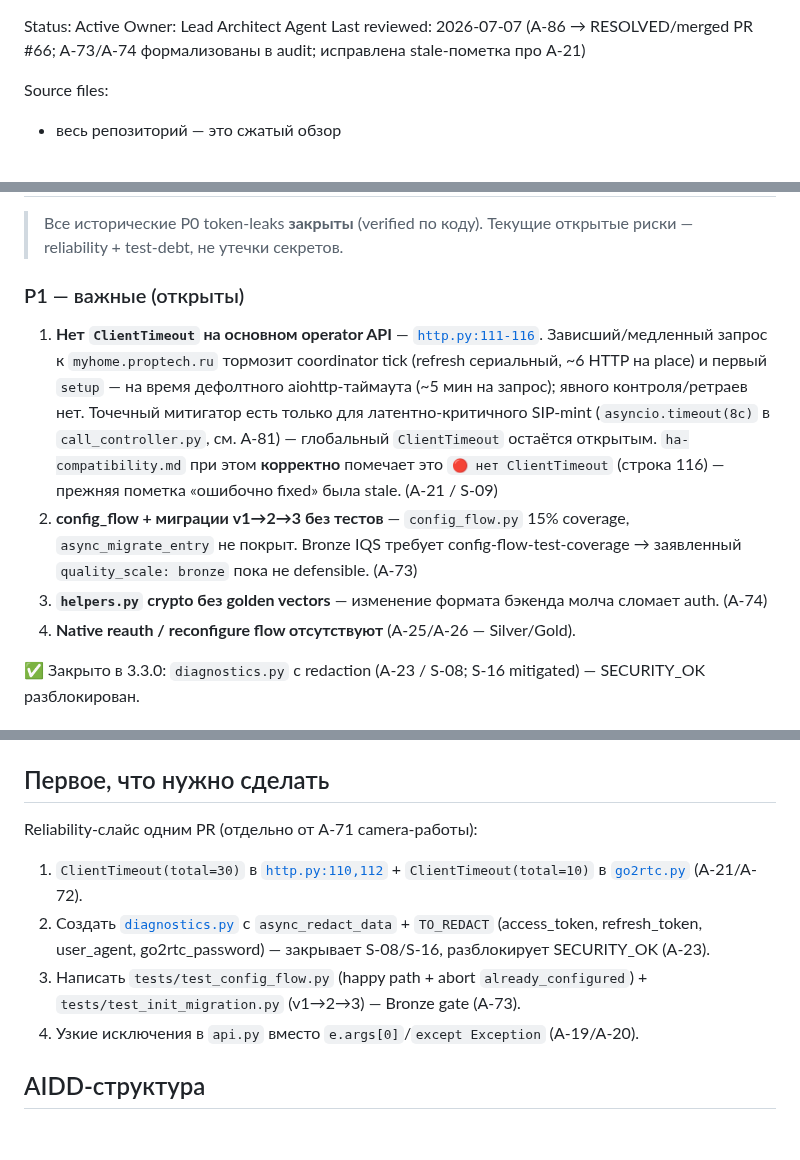
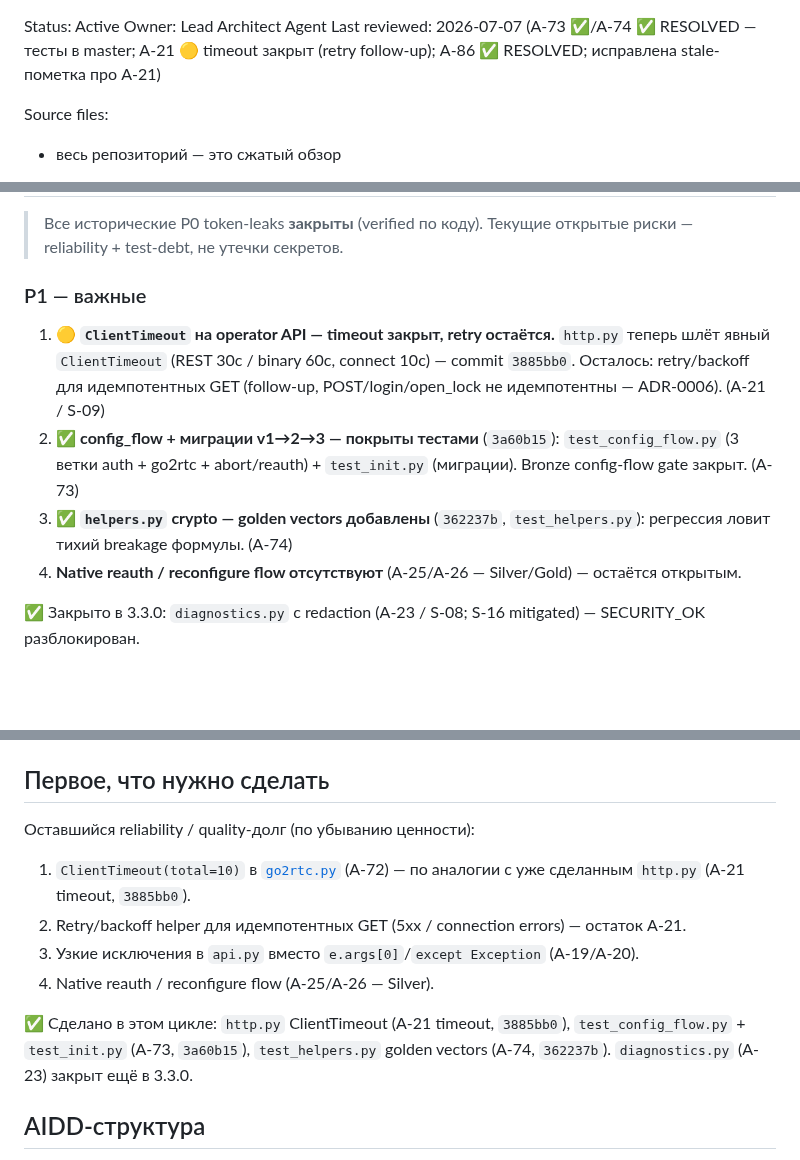
Before and after one commit to gentslava/elektronny-gorod, a Markdown page: docs/summary.md, 3 parts joined by grey strips. Rendered like a GitHub page; blank space fills up the shorter version.

```diff
--- a/docs/summary.md
+++ b/docs/summary.md
@@ -1,6 +1,6 @@
 Status: Active
 Owner: Lead Architect Agent
-Last reviewed: 2026-07-07 (A-86 → RESOLVED/merged PR #66; A-73/A-74 формализованы в audit; исправлена stale-пометка про A-21)
+Last reviewed: 2026-07-07 (A-73 ✅/A-74 ✅ RESOLVED — тесты в master; A-21 🟡 timeout закрыт (retry follow-up); A-86 ✅ RESOLVED; исправлена stale-пометка про A-21)
 
 Source files:
 - весь репозиторий — это сжатый обзор
@@ -69,12 +69,12 @@ Home Assistant **custom integration** [`elektronny_gorod`](../custom_components/
 > Все исторические P0 token-leaks **закрыты** (verified по коду). Текущие
 > открытые риски — reliability + test-debt, не утечки секретов.
 
-### P1 — важные (открыты)
+### P1 — важные
 
-1. **Нет `ClientTimeout` на основном operator API** — [`http.py:111-116`](../custom_components/elektronny_gorod/http.py#L111-L116). Зависший/медленный запрос к `myhome.proptech.ru` тормозит coordinator tick (refresh сериальный, ~6 HTTP на place) и первый `setup` — на время дефолтного aiohttp-таймаута (~5 мин на запрос); явного контроля/ретраев нет. Точечный митигатор есть только для латентно-критичного SIP-mint (`asyncio.timeout(8с)` в `call_controller.py`, см. A-81) — глобальный `ClientTimeout` остаётся открытым. `ha-compatibility.md` при этом **корректно** помечает это `🔴 нет ClientTimeout` (строка 116) — прежняя пометка «ошибочно fixed» была stale. (A-21 / S-09)
-2. **config_flow + миграции v1→2→3 без тестов** — `config_flow.py` 15% coverage, `async_migrate_entry` не покрыт. Bronze IQS требует config-flow-test-coverage → заявленный `quality_scale: bronze` пока не defensible. (A-73)
-3. **`helpers.py` crypto без golden vectors** — изменение формата бэкенда молча сломает auth. (A-74)
-4. **Native reauth / reconfigure flow отсутствуют** (A-25/A-26 — Silver/Gold).
+1. 🟡 **`ClientTimeout` на operator API — timeout закрыт, retry остаётся.** `http.py` теперь шлёт явный `ClientTimeout` (REST 30с / binary 60с, connect 10с) — commit `3885bb0`. Осталось: retry/backoff для идемпотентных GET (follow-up, POST/login/open_lock не идемпотентны — ADR-0006). (A-21 / S-09)
+2. ✅ **config_flow + миграции v1→2→3 — покрыты тестами** (`3a60b15`): `test_config_flow.py` (3 ветки auth + go2rtc + abort/reauth) + `test_init.py` (миграции). Bronze config-flow gate закрыт. (A-73)
+3. ✅ **`helpers.py` crypto — golden vectors добавлены** (`362237b`, `test_helpers.py`): регрессия ловит тихий breakage формулы. (A-74)
+4. **Native reauth / reconfigure flow отсутствуют** (A-25/A-26 — Silver/Gold) — остаётся открытым.
 
 ✅ Закрыто в 3.3.0: `diagnostics.py` с redaction (A-23 / S-08; S-16 mitigated) —
 SECURITY_OK разблокирован.
@@ -89,12 +89,14 @@ SECURITY_OK разблокирован.
 
 ## Первое, что нужно сделать
 
-Reliability-слайс одним PR (отдельно от A-71 camera-работы):
+Оставшийся reliability / quality-долг (по убыванию ценности):
 
-1. `ClientTimeout(total=30)` в [`http.py:110,112`](../custom_components/elektronny_gorod/http.py#L110-L112) + `ClientTimeout(total=10)` в [`go2rtc.py`](../custom_components/elektronny_gorod/go2rtc.py) (A-21/A-72).
-2. Создать [`diagnostics.py`](../custom_components/elektronny_gorod/) с `async_redact_data` + `TO_REDACT` (access_token, refresh_token, user_agent, go2rtc_password) — закрывает S-08/S-16, разблокирует SECURITY_OK (A-23).
-3. Написать `tests/test_config_flow.py` (happy path + abort `already_configured`) + `tests/test_init_migration.py` (v1→2→3) — Bronze gate (A-73).
-4. Узкие исключения в `api.py` вместо `e.args[0]`/`except Exception` (A-19/A-20).
+1. `ClientTimeout(total=10)` в [`go2rtc.py`](../custom_components/elektronny_gorod/go2rtc.py) (A-72) — по аналогии с уже сделанным `http.py` (A-21 timeout, `3885bb0`).
+2. Retry/backoff helper для идемпотентных GET (5xx / connection errors) — остаток A-21.
+3. Узкие исключения в `api.py` вместо `e.args[0]`/`except Exception` (A-19/A-20).
+4. Native reauth / reconfigure flow (A-25/A-26 — Silver).
+
+✅ Сделано в этом цикле: `http.py` ClientTimeout (A-21 timeout, `3885bb0`), `test_config_flow.py` + `test_init.py` (A-73, `3a60b15`), `test_helpers.py` golden vectors (A-74, `362237b`). `diagnostics.py` (A-23) закрыт ещё в 3.3.0.
 
 ## AIDD-структура
 
```
Also changed, not shown: other parts of docs/summary.md (+1 -1 lines), docs/audit/project-audit.md (+17 -7 lines).
